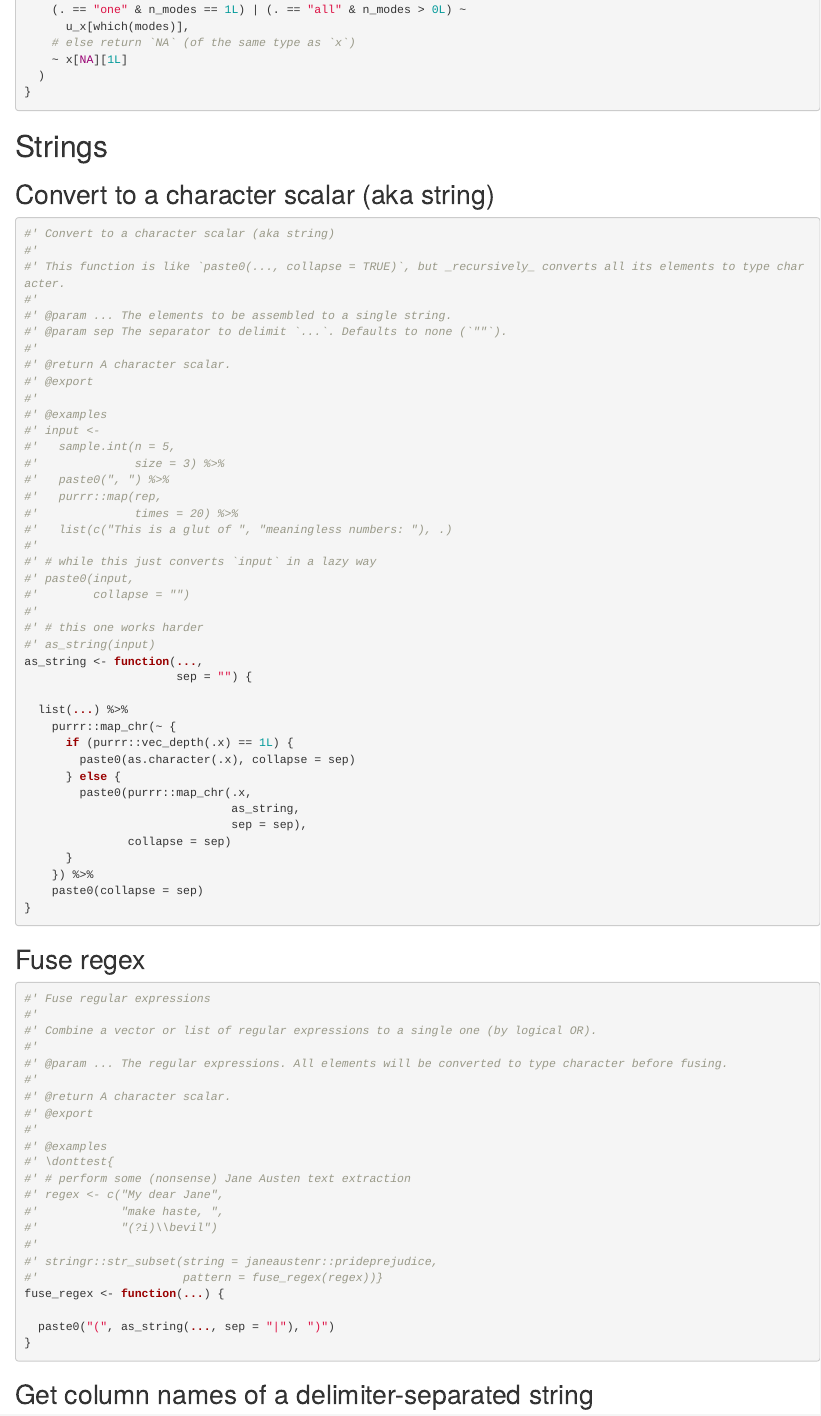
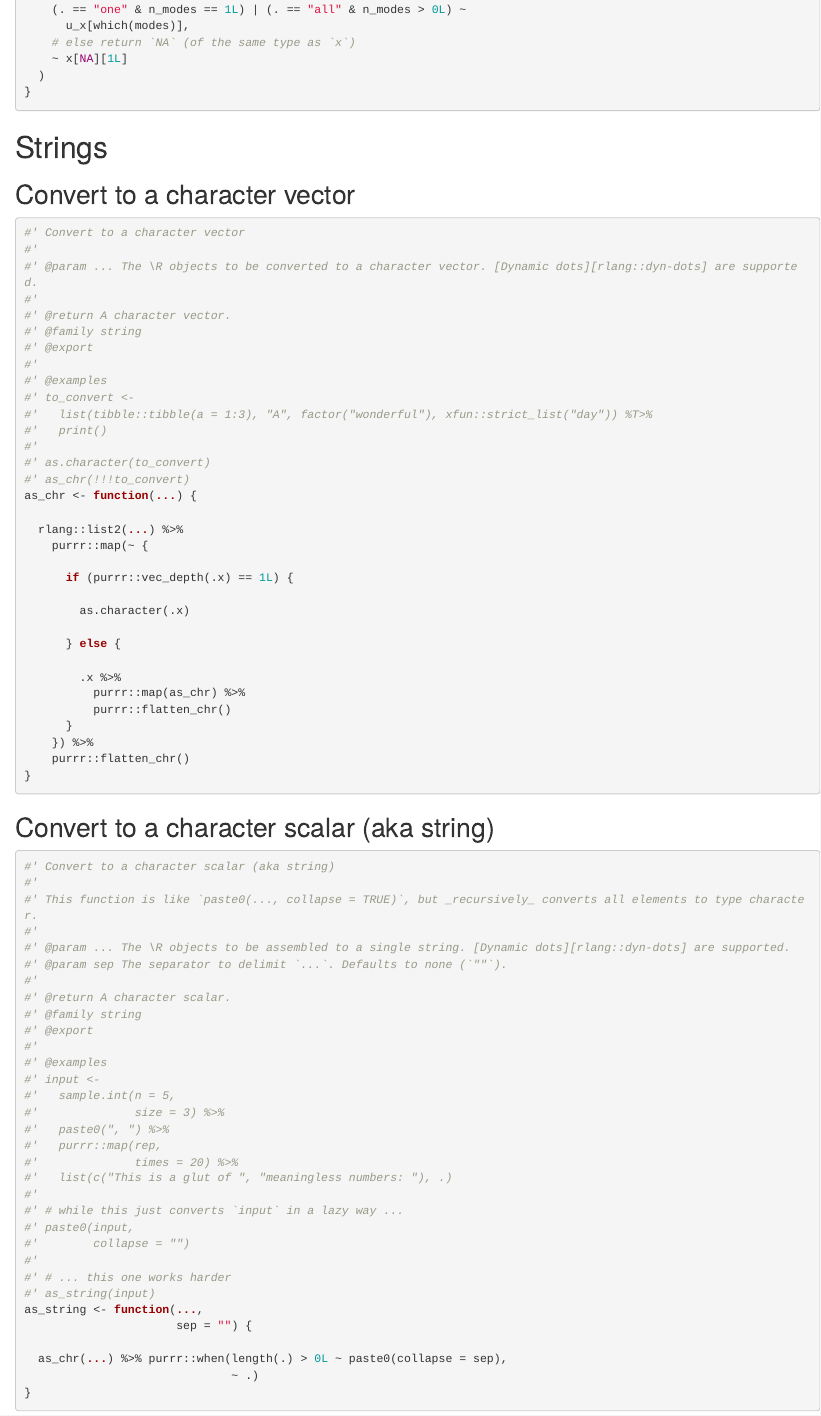
Before and after one commit to rpkg-dev/pal, an R Markdown document (Rmd/pal.Rmd): the page in a window 1100 px wide, from 10470 px down before the commit and from 10450 px down after it, so that both start at the same text. Rendered offline with R 4.5, knitr and Pandoc, with nearby package versions.

Commit message:
add `as_chr()`, re-use own fns and clean up
plus some other minor improvements

````diff
--- a/Rmd/pal.Rmd
+++ b/Rmd/pal.Rmd
@@ -539,17 +538,56 @@ stat_mode <- function(x,
 
 # Strings
 
+## Convert to a character vector
+
+```{r}
+#' Convert to a character vector
+#'
+#' @param ... The \R objects to be converted to a character vector. [Dynamic dots][rlang::dyn-dots] are supported.
+#'
+#' @return A character vector.
+#' @family string
+#' @export
+#'
+#' @examples
+#' to_convert <-
+#'   list(tibble::tibble(a = 1:3), "A", factor("wonderful"), xfun::strict_list("day")) %T>%
+#'   print()
+#'
+#' as.character(to_convert)
+#' as_chr(!!!to_convert)
+as_chr <- function(...) {
+
+  rlang::list2(...) %>%
+    purrr::map(~ {
+
+      if (purrr::vec_depth(.x) == 1L) {
+
+        as.character(.x)
+
+      } else {
+
+        .x %>%
+          purrr::map(as_chr) %>%
+          purrr::flatten_chr()
+      }
+    }) %>%
+    purrr::flatten_chr()
+}
+```
+
 ## Convert to a character scalar (aka string)
 
 ```{r}
 #' Convert to a character scalar (aka string)
 #'
-#' This function is like `paste0(..., collapse = TRUE)`, but _recursively_ converts all its elements to type character.
+#' This function is like `paste0(..., collapse = TRUE)`, but _recursively_ converts all elements to type character.
 #'
-#' @param ... The elements to be assembled to a single string.
+#' @param ... The \R objects to be assembled to a single string. [Dynamic dots][rlang::dyn-dots] are supported.
 #' @param sep The separator to delimit `...`. Defaults to none (`""`).
 #'
 #' @return A character scalar.
+#' @family string
 #' @export
 #'
 #' @examples
@@ -561,27 +599,17 @@ stat_mode <- function(x,
 #'              times = 20) %>%
 #'   list(c("This is a glut of ", "meaningless numbers: "), .)
 #'
-#' # while this just converts `input` in a lazy way
+#' # while this just converts `input` in a lazy way ...
 #' paste0(input,
 #'        collapse = "")
 #'
-#' # this one works harder
+#' # ... this one works harder
 #' as_string(input)
 as_string <- function(...,
                       sep = "") {
 
-  list(...) %>%
-    purrr::map_chr(~ {
-      if (purrr::vec_depth(.x) == 1L) {
-        paste0(as.character(.x), collapse = sep)
-      } else {
-        paste0(purrr::map_chr(.x,
-                              as_string,
-                              sep = sep),
-               collapse = sep)
-      }
-    }) %>%
-    paste0(collapse = sep)
+  as_chr(...) %>% purrr::when(length(.) > 0L ~ paste0(collapse = sep),
+                              ~ .)
 }
 ```
 
````
Also changed, not shown: R/pal-GEN.R (+50 -22 lines), Rmd/pal.Rmd (15 more changed lines), 9 other files.
